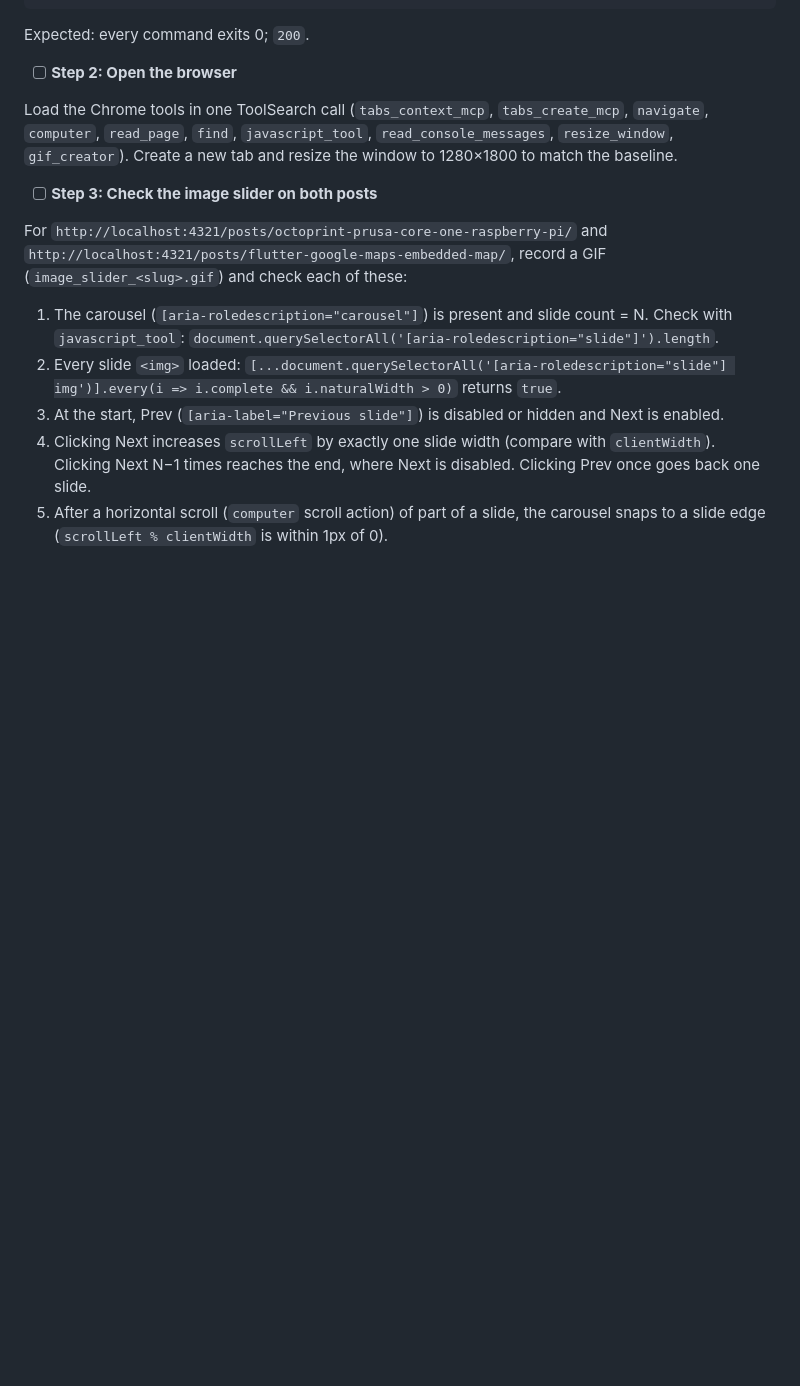
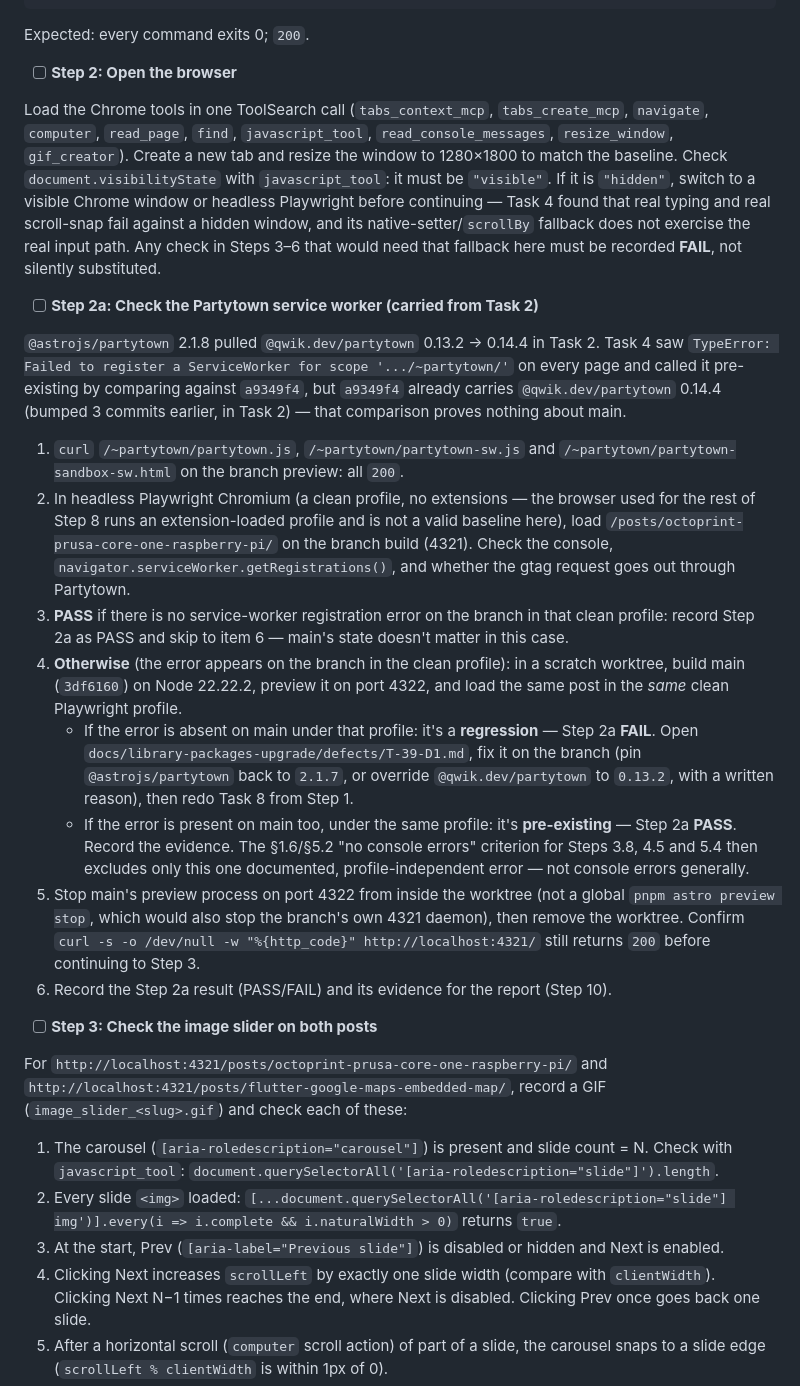
Before and after one commit to eliotik/eliotik.github.io, a Markdown page: docs/library-packages-upgrade/2026-09-23-upgrade-plan.md, the part around one of its changes. Drawn GitHub-style; blank space fills up the shorter version.

```diff
--- a/docs/library-packages-upgrade/2026-09-23-upgrade-plan.md
+++ b/docs/library-packages-upgrade/2026-09-23-upgrade-plan.md
@@ -521,7 +521,20 @@ Expected: every command exits 0; `200`.
 
 - [ ] **Step 2: Open the browser**
 
-Load the Chrome tools in one ToolSearch call (`tabs_context_mcp`, `tabs_create_mcp`, `navigate`, `computer`, `read_page`, `find`, `javascript_tool`, `read_console_messages`, `resize_window`, `gif_creator`). Create a new tab and resize the window to 1280×1800 to match the baseline.
+Load the Chrome tools in one ToolSearch call (`tabs_context_mcp`, `tabs_create_mcp`, `navigate`, `computer`, `read_page`, `find`, `javascript_tool`, `read_console_messages`, `resize_window`, `gif_creator`). Create a new tab and resize the window to 1280×1800 to match the baseline. Check `document.visibilityState` with `javascript_tool`: it must be `"visible"`. If it is `"hidden"`, switch to a visible Chrome window or headless Playwright before continuing — Task 4 found that real typing and real scroll-snap fail against a hidden window, and its native-setter/`scrollBy` fallback does not exercise the real input path. Any check in Steps 3–6 that would need that fallback here must be recorded **FAIL**, not silently substituted.
+
+- [ ] **Step 2a: Check the Partytown service worker (carried from Task 2)**
+
+`@astrojs/partytown` 2.1.8 pulled `@qwik.dev/partytown` 0.13.2 → 0.14.4 in Task 2. Task 4 saw `TypeError: Failed to register a ServiceWorker for scope '.../~partytown/'` on every page and called it pre-existing by comparing against `a9349f4`, but `a9349f4` already carries `@qwik.dev/partytown` 0.14.4 (bumped 3 commits earlier, in Task 2) — that comparison proves nothing about main.
+
+1. `curl` `/~partytown/partytown.js`, `/~partytown/partytown-sw.js` and `/~partytown/partytown-sandbox-sw.html` on the branch preview: all `200`.
+2. In headless Playwright Chromium (a clean profile, no extensions — the browser used for the rest of Step 8 runs an extension-loaded profile and is not a valid baseline here), load `/posts/octoprint-prusa-core-one-raspberry-pi/` on the branch build (4321). Check the console, `navigator.serviceWorker.getRegistrations()`, and whether the gtag request goes out through Partytown.
+3. **PASS** if there is no service-worker registration error on the branch in that clean profile: record Step 2a as PASS and skip to item 6 — main's state doesn't matter in this case.
+4. **Otherwise** (the error appears on the branch in the clean profile): in a scratch worktree, build main (`3df6160`) on Node 22.22.2, preview it on port 4322, and load the same post in the *same* clean Playwright profile.
+   - If the error is absent on main under that profile: it's a **regression** — Step 2a **FAIL**. Open `docs/library-packages-upgrade/defects/T-39-D1.md`, fix it on the branch (pin `@astrojs/partytown` back to `2.1.7`, or override `@qwik.dev/partytown` to `0.13.2`, with a written reason), then redo Task 8 from Step 1.
+   - If the error is present on main too, under the same profile: it's **pre-existing** — Step 2a **PASS**. Record the evidence. The §1.6/§5.2 "no console errors" criterion for Steps 3.8, 4.5 and 5.4 then excludes only this one documented, profile-independent error — not console errors generally.
+5. Stop main's preview process on port 4322 from inside the worktree (not a global `pnpm astro preview stop`, which would also stop the branch's own 4321 daemon), then remove the worktree. Confirm `curl -s -o /dev/null -w "%{http_code}" http://localhost:4321/` still returns `200` before continuing to Step 3.
+6. Record the Step 2a result (PASS/FAIL) and its evidence for the report (Step 10).
 
 - [ ] **Step 3: Check the image slider on both posts**
 
```
Also changed, not shown: other parts of docs/library-packages-upgrade/2026-09-23-upgrade-plan.md (+11 -3 lines).
